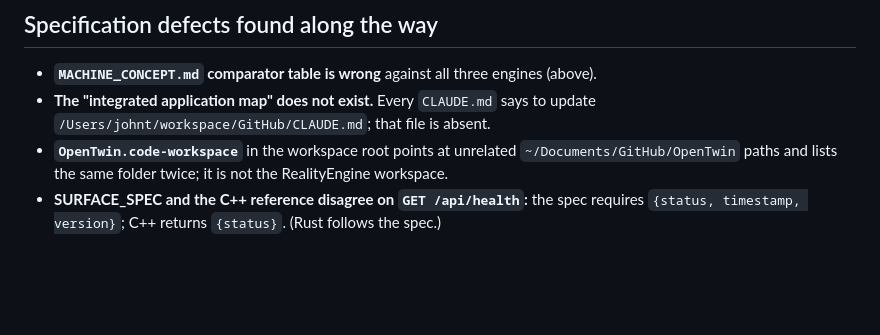
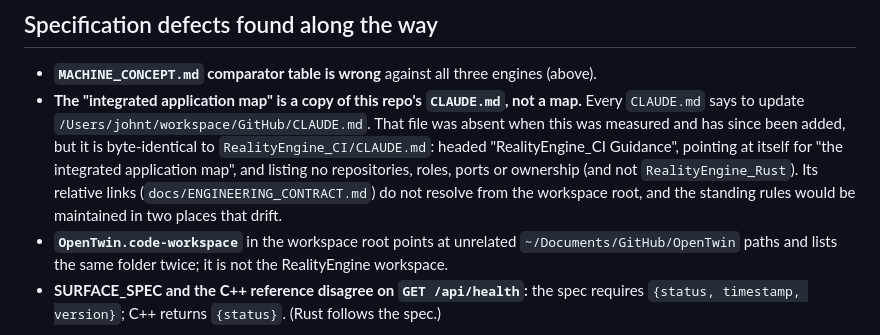
Before and after one commit to jateeter/RealityEngine_CI, a Markdown page: docs/RUST_RUNTIME_EVALUATION.md, the part around the change. Rendered like a GitHub page; blank space fills up the shorter version.

Commit message:
docs: the root CLAUDE.md now exists but is a copy of this repo's, not an application map
Co-Authored-By: Claude Sonnet 5.5 <noreply@anthropic.com>

```diff
--- a/docs/RUST_RUNTIME_EVALUATION.md
+++ b/docs/RUST_RUNTIME_EVALUATION.md
@@ -184,8 +184,13 @@ Recorded rather than pursued, per the engineering contract:
 ## Specification defects found along the way
 
 - **`MACHINE_CONCEPT.md` comparator table is wrong** against all three engines (above).
-- **The "integrated application map" does not exist.** Every `CLAUDE.md` says to update
-  `/Users/johnt/workspace/GitHub/CLAUDE.md`; that file is absent.
+- **The "integrated application map" is a copy of this repo's `CLAUDE.md`, not a map.** Every
+  `CLAUDE.md` says to update `/Users/johnt/workspace/GitHub/CLAUDE.md`. That file was absent when
+  this was measured and has since been added, but it is byte-identical to `RealityEngine_CI/CLAUDE.md`:
+  headed "RealityEngine_CI Guidance", pointing at itself for "the integrated application map", and
+  listing no repositories, roles, ports or ownership (and not `RealityEngine_Rust`). Its relative
+  links (`docs/ENGINEERING_CONTRACT.md`) do not resolve from the workspace root, and the standing
+  rules would be maintained in two places that drift.
 - **`OpenTwin.code-workspace`** in the workspace root points at unrelated `~/Documents/GitHub/OpenTwin`
   paths and lists the same folder twice; it is not the RealityEngine workspace.
 - **SURFACE_SPEC and the C++ reference disagree on `GET /api/health`:** the spec requires
```
